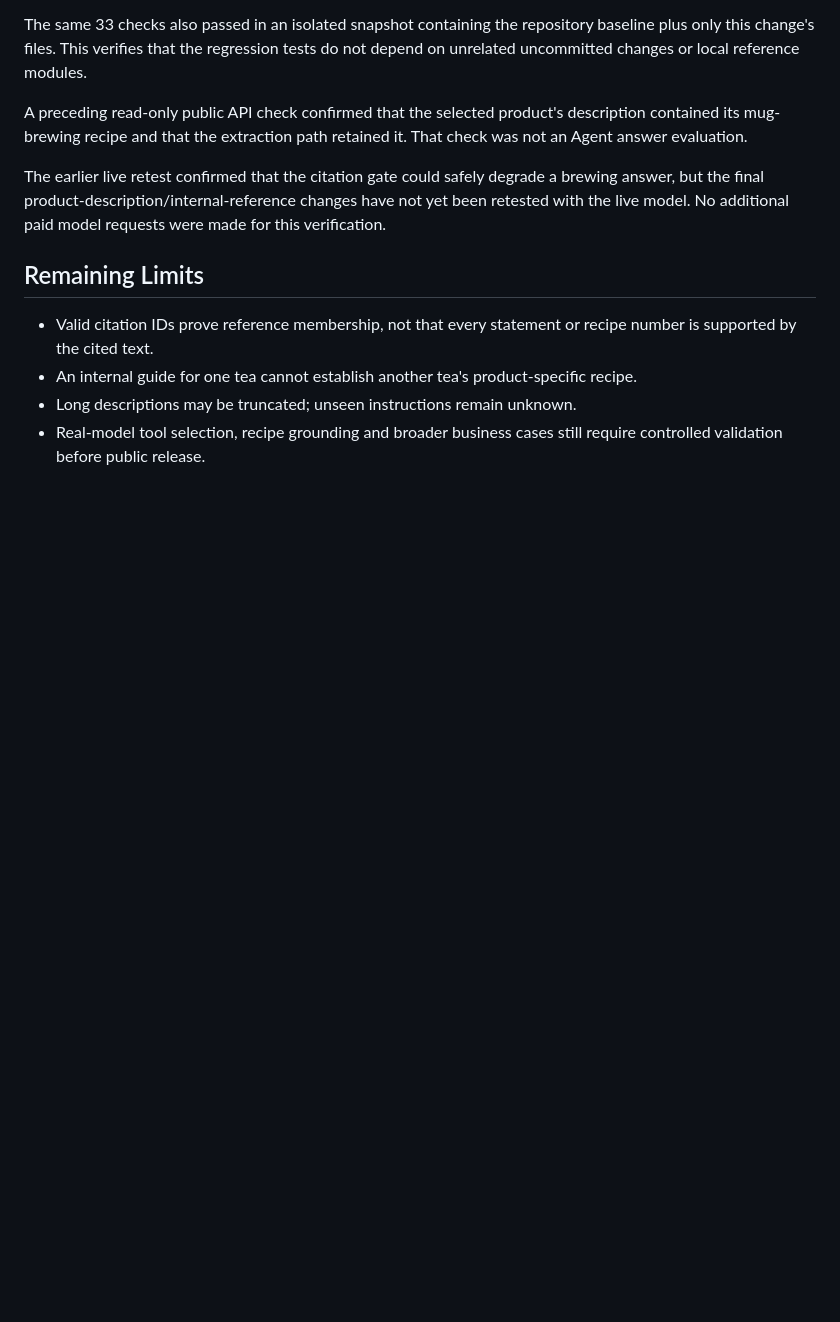
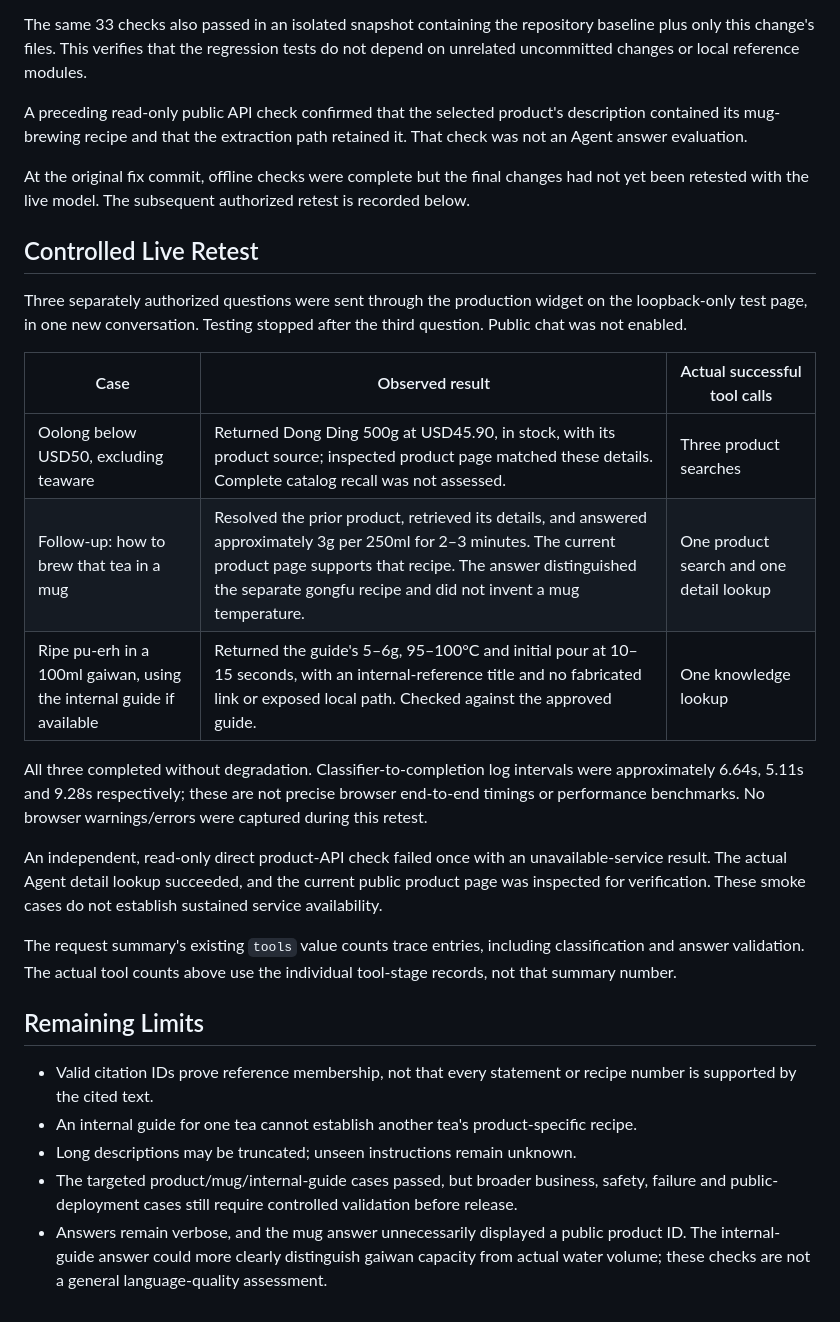
Before and after one commit to stevenweixin/tayune-agent, a Markdown page: docs/public/EVIDENCE_FIX.md, the part around the change. GitHub-like rendering; blank space fills up the shorter version.

Commit message:
docs: record controlled evidence-chain retest

```diff
--- a/docs/public/EVIDENCE_FIX.md
+++ b/docs/public/EVIDENCE_FIX.md
@@ -35,11 +35,28 @@ The same 33 checks also passed in an isolated snapshot containing the repository
 
 A preceding read-only public API check confirmed that the selected product's description contained its mug-brewing recipe and that the extraction path retained it. That check was not an Agent answer evaluation.
 
-The earlier live retest confirmed that the citation gate could safely degrade a brewing answer, but the final product-description/internal-reference changes have not yet been retested with the live model. No additional paid model requests were made for this verification.
+At the original fix commit, offline checks were complete but the final changes had not yet been retested with the live model. The subsequent authorized retest is recorded below.
+
+## Controlled Live Retest
+
+Three separately authorized questions were sent through the production widget on the loopback-only test page, in one new conversation. Testing stopped after the third question. Public chat was not enabled.
+
+| Case | Observed result | Actual successful tool calls |
+| --- | --- | --- |
+| Oolong below USD50, excluding teaware | Returned Dong Ding 500g at USD45.90, in stock, with its product source; inspected product page matched these details. Complete catalog recall was not assessed. | Three product searches |
+| Follow-up: how to brew that tea in a mug | Resolved the prior product, retrieved its details, and answered approximately 3g per 250ml for 2–3 minutes. The current product page supports that recipe. The answer distinguished the separate gongfu recipe and did not invent a mug temperature. | One product search and one detail lookup |
+| Ripe pu-erh in a 100ml gaiwan, using the internal guide if available | Returned the guide's 5–6g, 95–100°C and initial pour at 10–15 seconds, with an internal-reference title and no fabricated link or exposed local path. Checked against the approved guide. | One knowledge lookup |
+
+All three completed without degradation. Classifier-to-completion log intervals were approximately 6.64s, 5.11s and 9.28s respectively; these are not precise browser end-to-end timings or performance benchmarks. No browser warnings/errors were captured during this retest.
+
+An independent, read-only direct product-API check failed once with an unavailable-service result. The actual Agent detail lookup succeeded, and the current public product page was inspected for verification. These smoke cases do not establish sustained service availability.
+
+The request summary's existing `tools` value counts trace entries, including classification and answer validation. The actual tool counts above use the individual tool-stage records, not that summary number.
 
 ## Remaining Limits
 
 - Valid citation IDs prove reference membership, not that every statement or recipe number is supported by the cited text.
 - An internal guide for one tea cannot establish another tea's product-specific recipe.
 - Long descriptions may be truncated; unseen instructions remain unknown.
-- Real-model tool selection, recipe grounding and broader business cases still require controlled validation before public release.
+- The targeted product/mug/internal-guide cases passed, but broader business, safety, failure and public-deployment cases still require controlled validation before release.
+- Answers remain verbose, and the mug answer unnecessarily displayed a public product ID. The internal-guide answer could more clearly distinguish gaiwan capacity from actual water volume; these checks are not a general language-quality assessment.
```
